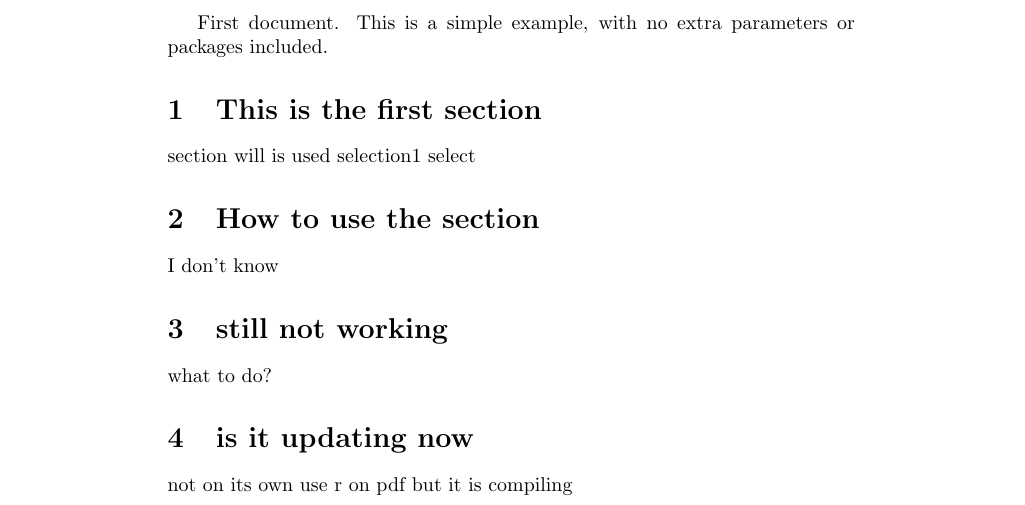
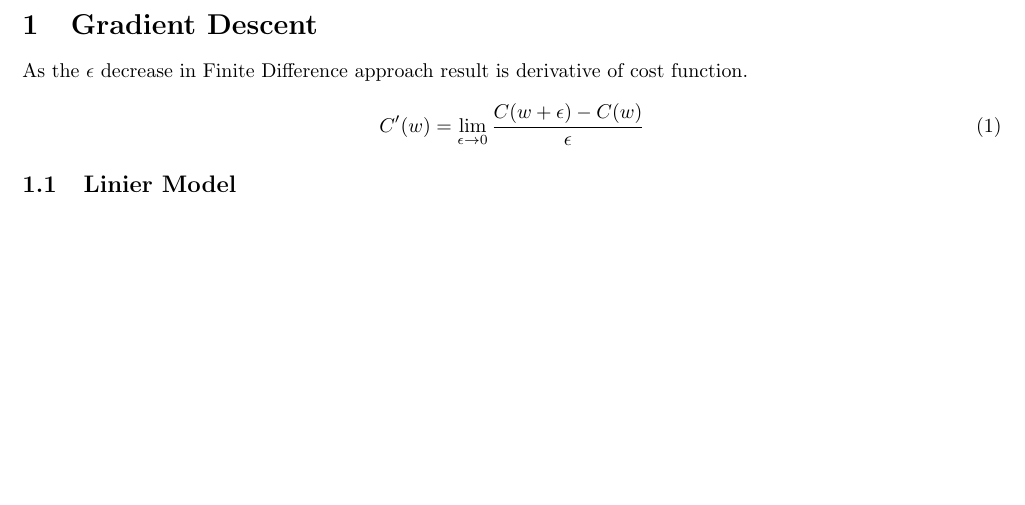
Before and after one commit to mimanshu-maheshwari/neural-network-rust, a LaTeX document (notes/text.tex): part of the page, cut at the place of the change, the shorter picture padded with empty space. Compiled offline with pdfLaTeX.

Commit message:
Update notes text.tex

```diff
--- a/notes/text.tex
+++ b/notes/text.tex
@@ -2,14 +17,14 @@
 \begin{document}
-First document. This is a simple example, with no extra parameters or packages included.
-\section{This is the first section}
-section will is used
-selection1
-select
-\section{How to use the section}
-I don't know
-\section{still not working}
-what to do?
-\section{is it updating now}
-not on its own use r on pdf
-but it is compiling
+\title{Neural Network Notes}
+\author{Mimanshu Maheshwari}
+
+\section{Gradient Descent}
+As the $\epsilon$ decrease in Finite Difference approach result is derivative of cost function.
+\begin{align}
+	C'(w) &= \lim_{\epsilon \to 0}\frac{C(w + \epsilon) - C(w)}{\epsilon}
+\end{align}
+
+\subsection{Linier Model}
+
+
 \end{document}
```
Also changed, not shown: notes/text.pdf, notes/text.tex (15 more changed lines).
